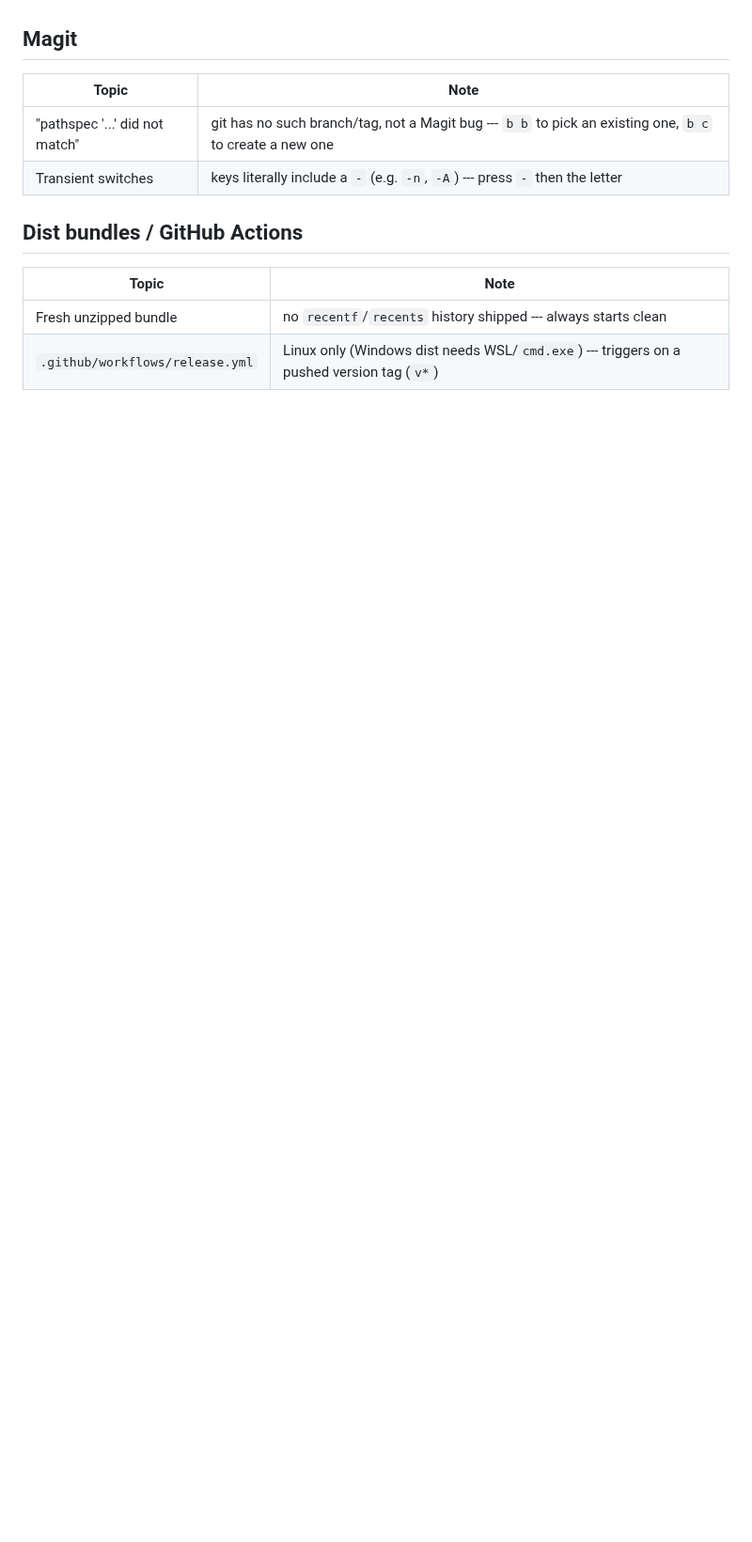
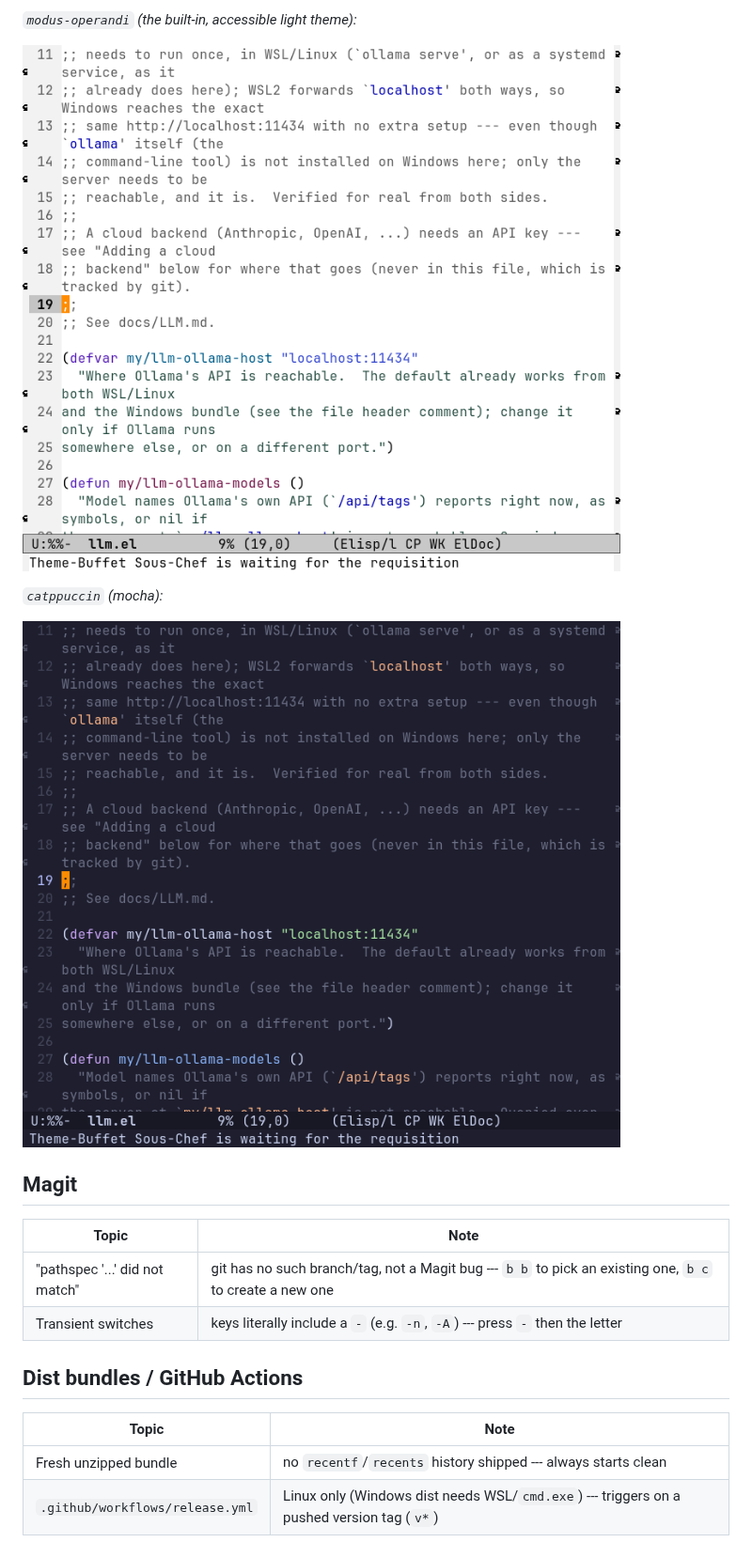
Before and after one commit to wantharry/custom-emacs, a Markdown page: docs/MY-NOTES.md, the part around one of its changes. Shown at 94% size. Rendered like a GitHub page; pictures changed too: docs/images/theme-3-modus-operandi.png (added), docs/images/theme-4-catppuccin.png (added); blank space fills up the shorter version.

```diff
--- a/docs/MY-NOTES.md
+++ b/docs/MY-NOTES.md
@@ -167,3 +181,11 @@ All 8 [Modus Themes](https://github.com/protesilaos/modus-themes) ship built int
+*`modus-operandi` (the built-in, accessible light theme):*
+
+![modus-operandi with the fixed cursor](images/theme-3-modus-operandi.png)
+
+*`catppuccin` (mocha):*
+
+![catppuccin with the fixed cursor](images/theme-4-catppuccin.png)
+
 ## Magit
 
 | Topic | Note |
```
Also changed, not shown: other parts of docs/MY-NOTES.md (+14 -0 lines), docs/CONVERSATION-LOG.md (+30 -0 lines), docs/images/theme-1-solo-jazz.png (added), docs/images/theme-2-dracula.png (added).
